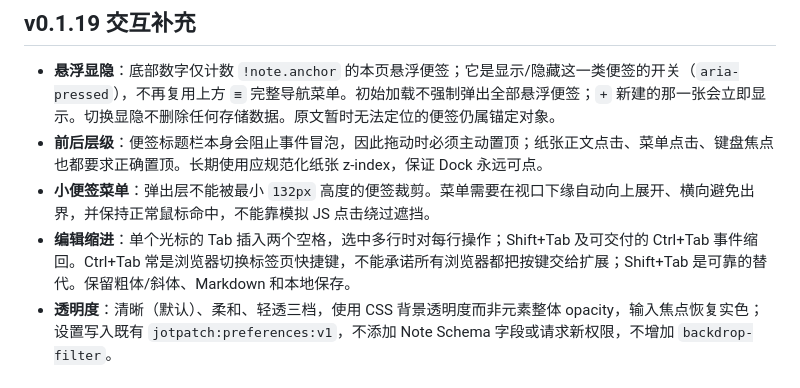
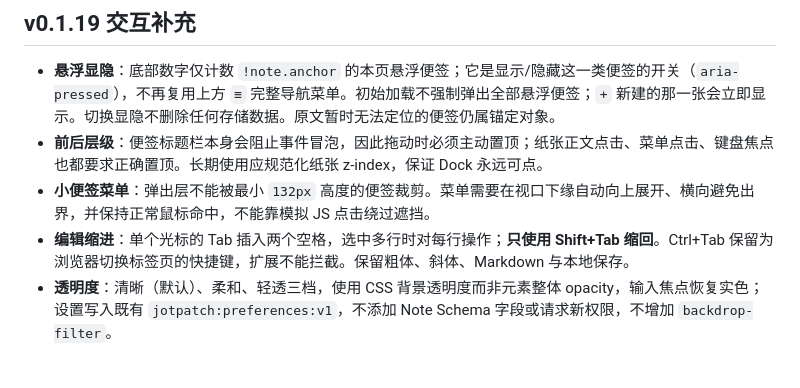
Before and after one commit to Housz/JotPatch, a Markdown page: docs/UNIFIED_DOCK_0_1_19.md, the part around the change. GitHub-like rendering.

Commit message:
docs: correct historical Dock spec to Shift+Tab-only outdent

```diff
--- a/docs/UNIFIED_DOCK_0_1_19.md
+++ b/docs/UNIFIED_DOCK_0_1_19.md
@@ -33,7 +33,7 @@
 - **悬浮显隐**：底部数字仅计数 `!note.anchor` 的本页悬浮便签；它是显示/隐藏这一类便签的开关（`aria-pressed`），不再复用上方 `≡` 完整导航菜单。初始加载不强制弹出全部悬浮便签；`+` 新建的那一张会立即显示。切换显隐不删除任何存储数据。原文暂时无法定位的便签仍属锚定对象。
 - **前后层级**：便签标题栏本身会阻止事件冒泡，因此拖动时必须主动置顶；纸张正文点击、菜单点击、键盘焦点也都要求正确置顶。长期使用应规范化纸张 z-index，保证 Dock 永远可点。
 - **小便签菜单**：弹出层不能被最小 `132px` 高度的便签裁剪。菜单需要在视口下缘自动向上展开、横向避免出界，并保持正常鼠标命中，不能靠模拟 JS 点击绕过遮挡。
-- **编辑缩进**：单个光标的 Tab 插入两个空格，选中多行时对每行操作；Shift+Tab 及可交付的 Ctrl+Tab 事件缩回。Ctrl+Tab 常是浏览器切换标签页快捷键，不能承诺所有浏览器都把按键交给扩展；Shift+Tab 是可靠的替代。保留粗体/斜体、Markdown 和本地保存。
+- **编辑缩进**：单个光标的 Tab 插入两个空格，选中多行时对每行操作；**只使用 Shift+Tab 缩回**。Ctrl+Tab 保留为浏览器切换标签页的快捷键，扩展不能拦截。保留粗体、斜体、Markdown 与本地保存。
 - **透明度**：清晰（默认）、柔和、轻透三档，使用 CSS 背景透明度而非元素整体 opacity，输入焦点恢复实色；设置写入既有 `jotpatch:preferences:v1`，不添加 Note Schema 字段或请求新权限，不增加 `backdrop-filter`。
 
 ## 验收矩阵
```
